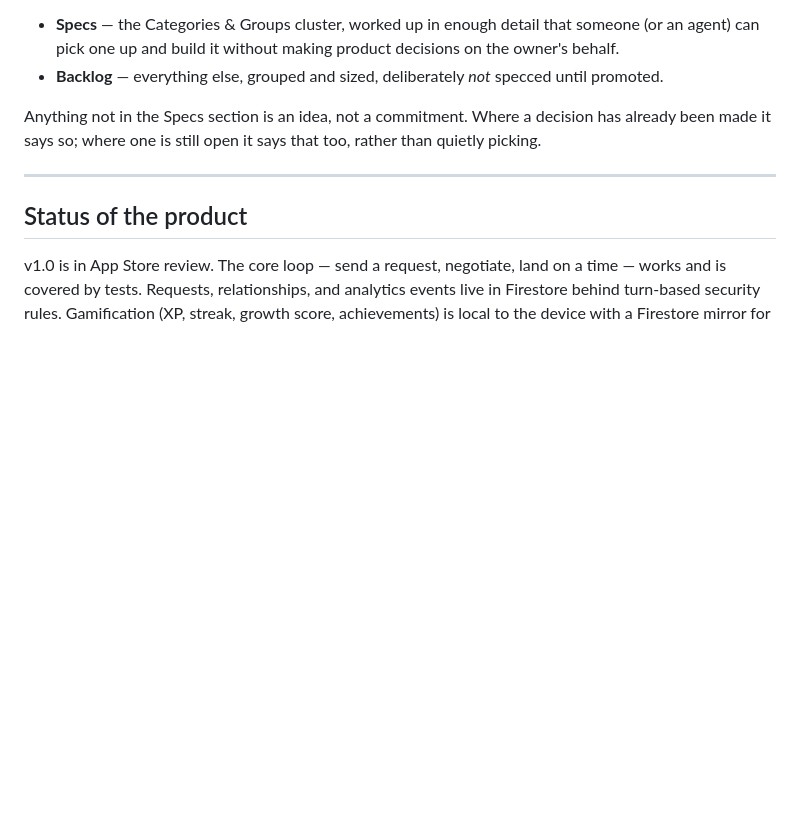
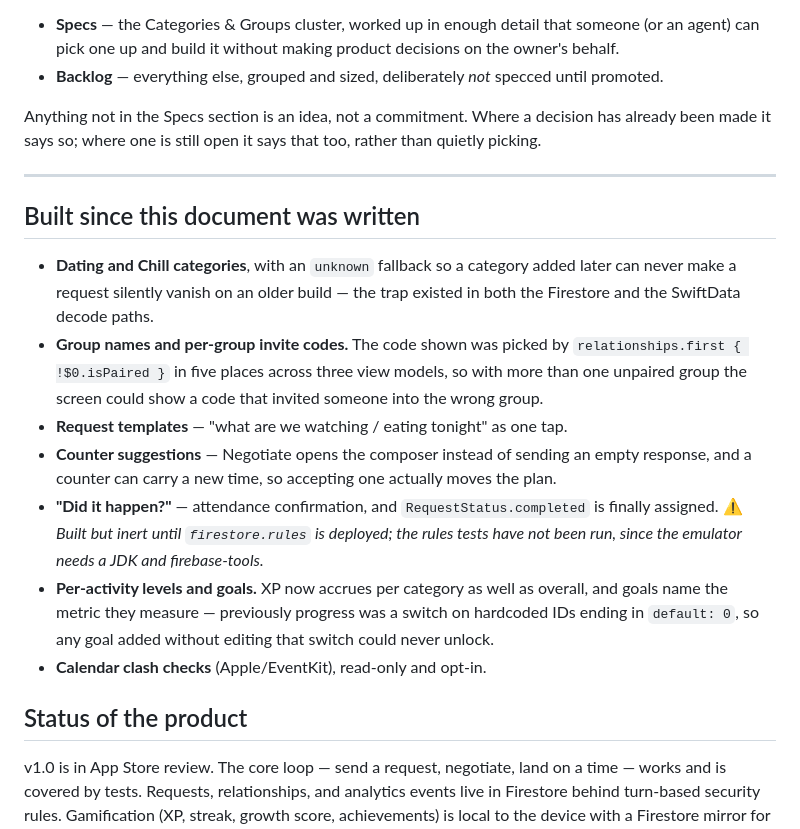
Before and after one commit to derekgallardo01/middle-ground, a Markdown page: ROADMAP.md, the part around one of its changes. Drawn GitHub-style; blank space fills up the shorter version.

```diff
--- a/ROADMAP.md
+++ b/ROADMAP.md
@@ -10,6 +10,25 @@ Anything not in the Specs section is an idea, not a commitment. Where a decision
 made it says so; where one is still open it says that too, rather than quietly picking.
 
 ---
+
+## Built since this document was written
+
+- **Dating and Chill categories**, with an `unknown` fallback so a category added later can never
+  make a request silently vanish on an older build — the trap existed in both the Firestore and
+  the SwiftData decode paths.
+- **Group names and per-group invite codes.** The code shown was picked by
+  `relationships.first { !$0.isPaired }` in five places across three view models, so with more
+  than one unpaired group the screen could show a code that invited someone into the wrong group.
+- **Request templates** — "what are we watching / eating tonight" as one tap.
+- **Counter suggestions** — Negotiate opens the composer instead of sending an empty response, and
+  a counter can carry a new time, so accepting one actually moves the plan.
+- **"Did it happen?"** — attendance confirmation, and `RequestStatus.completed` is finally
+  assigned. ⚠️ *Built but inert until `firestore.rules` is deployed; the rules tests have not
+  been run, since the emulator needs a JDK and firebase-tools.*
+- **Per-activity levels and goals.** XP now accrues per category as well as overall, and goals
+  name the metric they measure — previously progress was a switch on hardcoded IDs ending in
+  `default: 0`, so any goal added without editing that switch could never unlock.
+- **Calendar clash checks** (Apple/EventKit), read-only and opt-in.
 
 ## Status of the product
 
```
Also changed, not shown: other parts of ROADMAP.md (+15 -14 lines).
